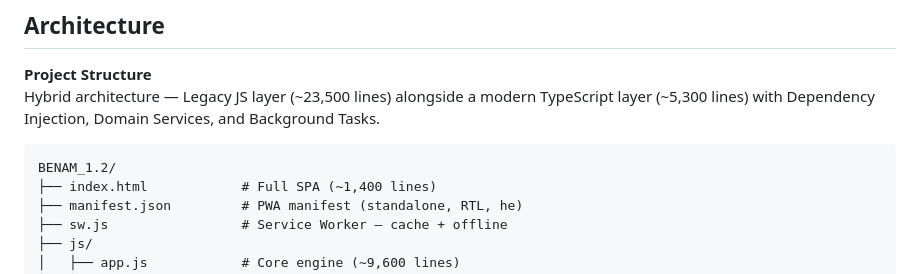
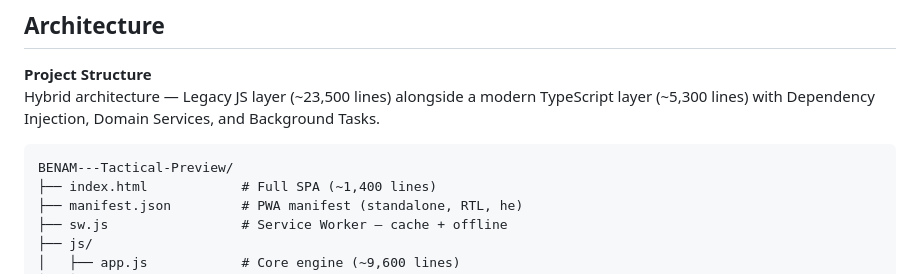
Before and after one commit to Yuvalalex/BENAM---Tactical-Preview, a Markdown page: README.md, the part around the change. GitHub-like rendering.

````diff
--- a/README.md
+++ b/README.md
@@ -59,7 +59,7 @@ BENAM is a tactical medical management system (PWA) built for combat medical tea
 Hybrid architecture — Legacy JS layer (~23,500 lines) alongside a modern TypeScript layer (~5,300 lines) with Dependency Injection, Domain Services, and Background Tasks.
 
 ```text
-BENAM_1.2/
+BENAM---Tactical-Preview/
 ├── index.html            # Full SPA (~1,400 lines)
 ├── manifest.json         # PWA manifest (standalone, RTL, he)
 ├── sw.js                 # Service Worker — cache + offline
````
